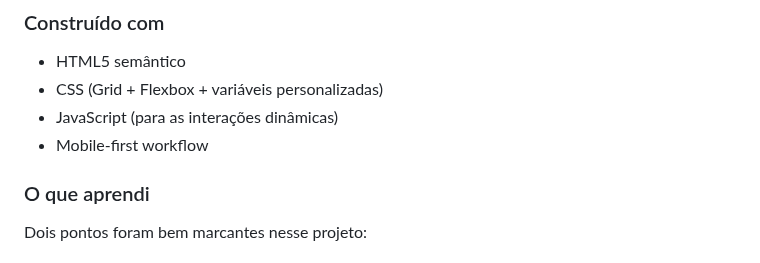
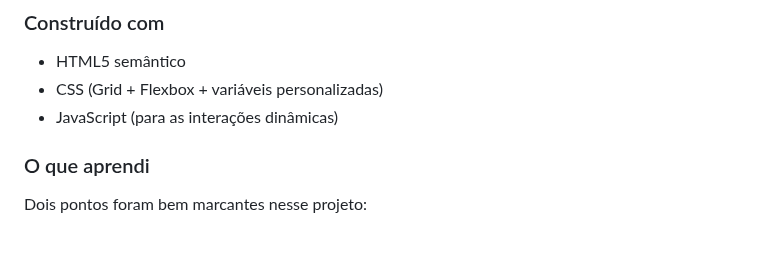
Before and after one commit to jamillyferreira/browser-extensions, a Markdown page: README.md, the part around the change. Drawn GitHub-style.

```diff
--- a/README.md
+++ b/README.md
@@ -49,7 +49,6 @@ Confira a solução completa e teste o projeto ao vivo:
 - HTML5 semântico
 - CSS (Grid + Flexbox + variáveis personalizadas)
 - JavaScript (para as interações dinâmicas)
-- Mobile-first workflow
 
 ### O que aprendi
 
```
